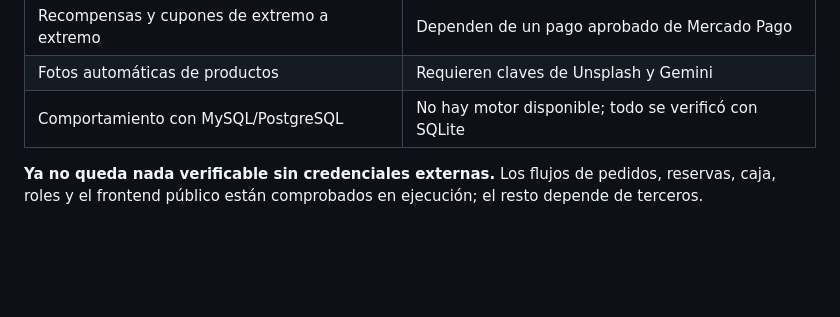
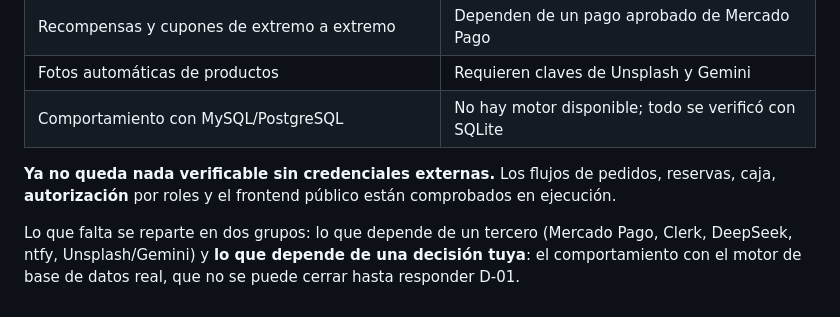
Before and after one commit to danielririver01/Orderfox, a Markdown page: docs/00-AS-IS/08-verificacion-en-ejecucion.md, the part around one of its changes. GitHub-like rendering; blank space fills up the shorter version.

```diff
--- a/docs/00-AS-IS/08-verificacion-en-ejecucion.md
+++ b/docs/00-AS-IS/08-verificacion-en-ejecucion.md
@@ -549,5 +599,10 @@ camino de código para una caída de la API**:
 | Comportamiento con MySQL/PostgreSQL | No hay motor disponible; todo se verificó con SQLite |
 
 **Ya no queda nada verificable sin credenciales externas.** Los flujos de
-pedidos, reservas, caja, roles y el frontend público están comprobados en
-ejecución; el resto depende de terceros.
+pedidos, reservas, caja, **autorización** por roles y el frontend público están
+comprobados en ejecución.
+
+Lo que falta se reparte en dos grupos: lo que depende de un tercero (Mercado
+Pago, Clerk, DeepSeek, ntfy, Unsplash/Gemini) y **lo que depende de una decisión
+tuya**: el comportamiento con el motor de base de datos real, que no se puede
+cerrar hasta responder D-01.
```
Also changed, not shown: other parts of docs/00-AS-IS/08-verificacion-en-ejecucion.md (+52 -2 lines).
